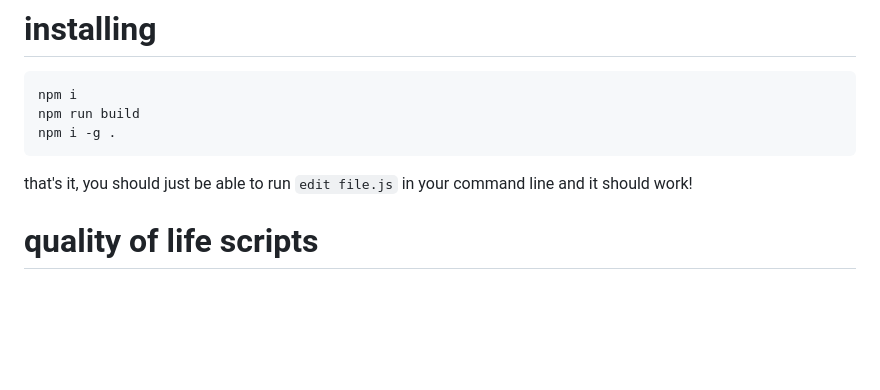
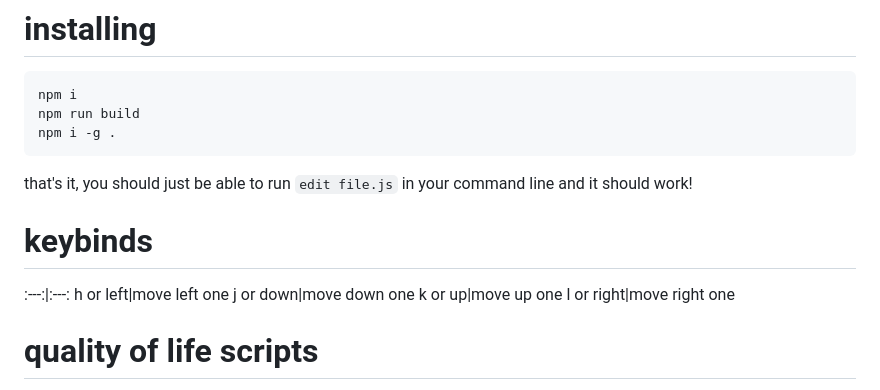
Before and after one commit to btnguyenPersonal/edit, a Markdown page: README.md, the part around the change. Rendered like a GitHub page; blank space fills up the shorter version.

Commit message:
started section for keybinds

````diff
--- a/README.md
+++ b/README.md
@@ -9,6 +9,13 @@ npm run build
 npm i -g .
 ```
 that's it, you should just be able to run `edit file.js` in your command line and it should work!
+
+# keybinds
+:---:|:---:
+h or left|move left one
+j or down|move down one
+k or up|move up one
+l or right|move right one
 
 # quality of life scripts
 usually put this in my ~/.bashrc:
````
